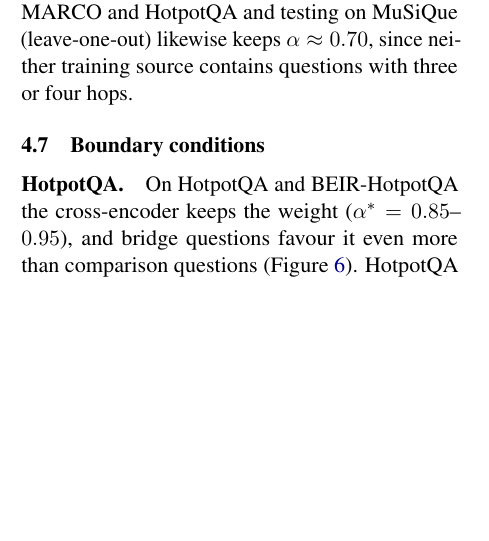
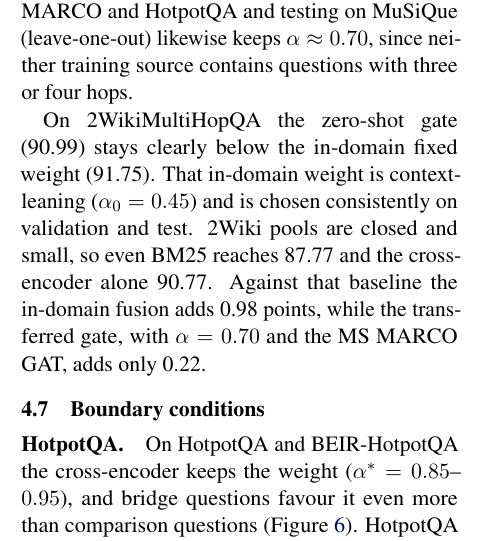
Before and after one commit to aldr4GO/regat-bert-fusion, a LaTeX paper (paper/main.tex): part of one column of page 7 of 21, cut so that both start at the same text, the shorter picture padded with empty space. Compiled offline with pdfLaTeX.

Commit message:
Paper: add zero-shot MS MARCO -> 2Wiki to the transfer table
Co-Authored-By: Claude Opus 5.5 <noreply@anthropic.com>

```diff
--- a/paper/main.tex
+++ b/paper/main.tex
@@ -414,6 +414,12 @@
 MS MARCO and HotpotQA and testing on MuSiQue (leave-one-out) likewise keeps $\alpha\approx0.70$, since
 neither training source contains questions with three or four hops.
 
+On 2WikiMultiHopQA the zero-shot gate (90.99) stays clearly below the in-domain fixed weight (91.75). That
+in-domain weight is context-leaning ($\alpha_0=0.45$) and is chosen consistently on validation and test.
+2Wiki pools are closed and small, so even BM25 reaches 87.77 and the cross-encoder alone 90.77.
+Against that baseline the in-domain fusion adds 0.98 points, while the transferred gate, with
+$\alpha=0.70$ and the MS MARCO GAT, adds only 0.22.
+
 % ---------------------------------------------------------------------
 \subsection{Boundary conditions}
 \label{sec:boundary}
```
Also changed, not shown: paper/tables/transfer.tex (+1 -0 lines), paper/main.pdf.
